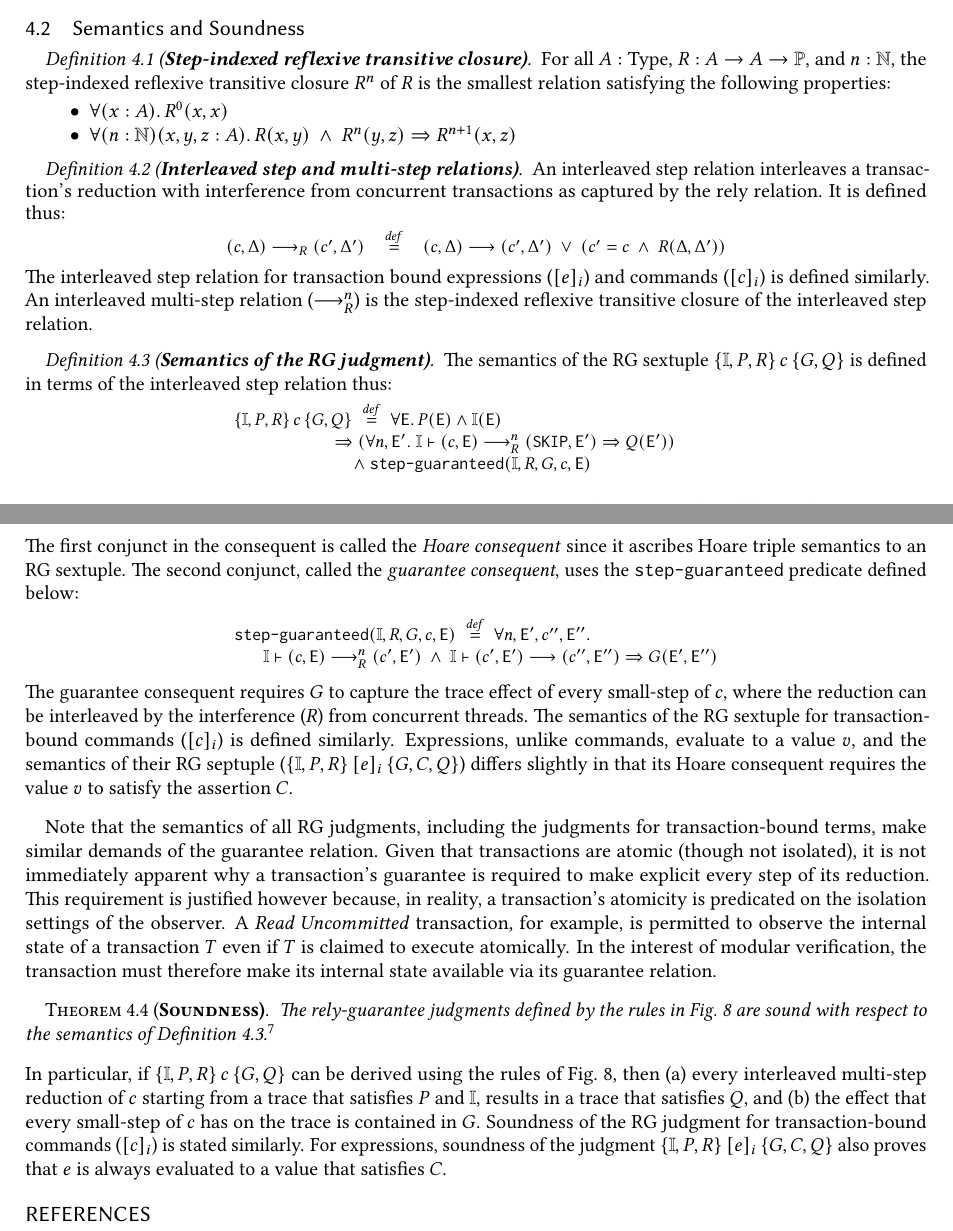
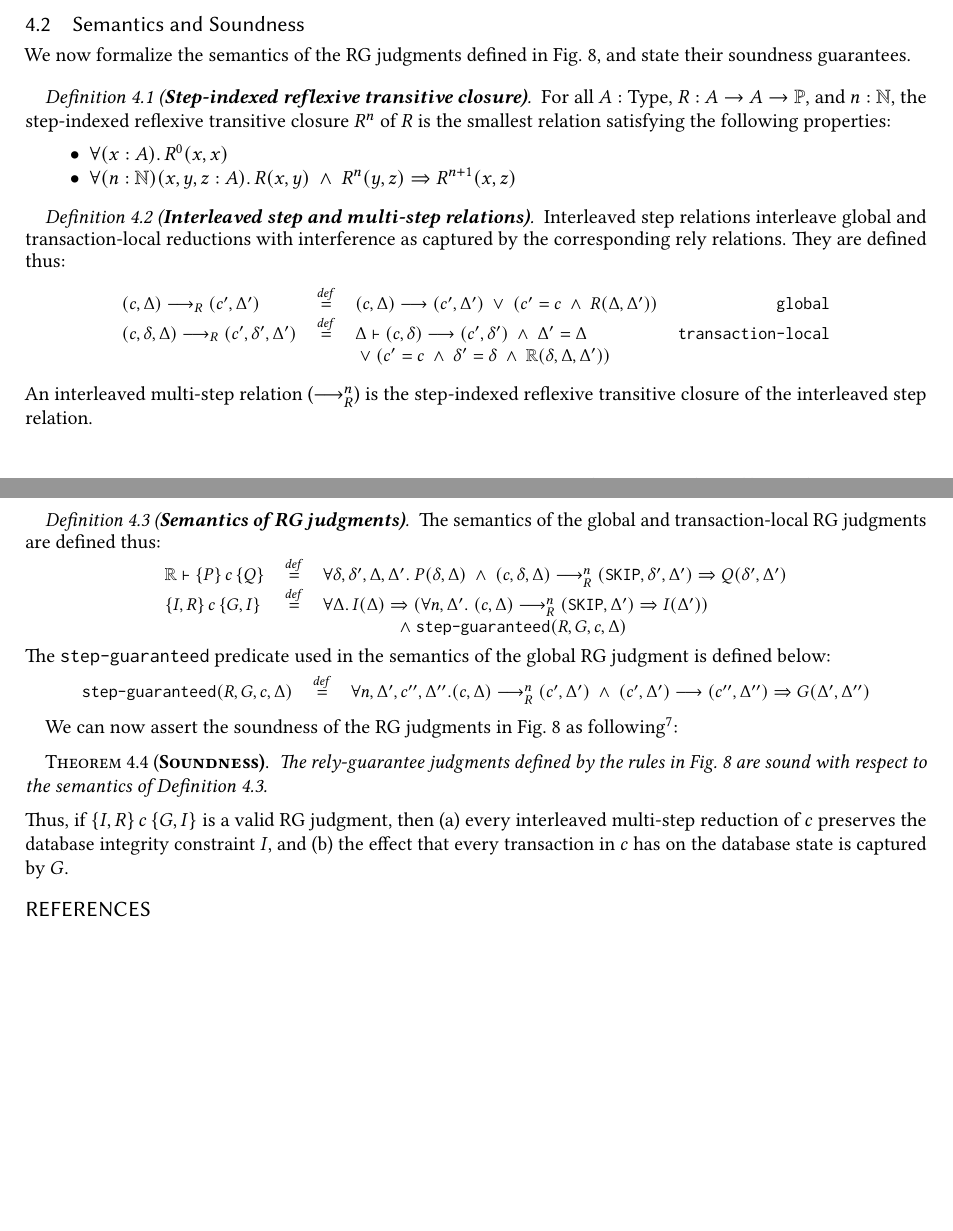
Before and after one commit to gowthamk/RGTxnPaper, a LaTeX paper (popl18.tex, which reads reasoning.tex): two parts of pages 15 and 16 of 17, joined at a grey line, cut so that both start at the same text, the shorter picture padded with empty space. Compiled offline with pdfLaTeX.

Commit message:
Soundness result added.

```diff
--- a/reasoning.tex
+++ b/reasoning.tex
@@ -210,6 +210,9 @@ sequencing etc., are more-or-less standard, hence elided.
 
 \subsection{Semantics and Soundness}
 
+We now formalize the semantics of the RG judgments defined in
+Fig.~\ref{fig:rg-rules}, and state their soundness guarantees.
+
 \begin{definition}[\bfseries Step-indexed reflexive transitive closure]
 For all $A:\text{Type}$, $R: A \rightarrow A \rightarrow \mathbb{P}$, and $n :
 \mathbb{N}$, the step-indexed reflexive transitive closure $R^n$ of $R$ is
@@ -222,99 +225,66 @@ R^{n+1}(x,z)$
 \end{itemize}
 \end{definition}
 
-% \begin{definition}[\bfseries Interleaved step and multi-step relations]
-% An interleaved step relation interleaves transaction-local reductions with
-% legal interference from concurrent transactions as defined by the
-% $\I$-constrained rely relation ($\R$).  It is defined thus:
-% \begin{smathpar}
-% \begin{array}{lcl}
-% (c,\stl,\stg) \rstepsto (c',\stl',\stg') & \defeq & \stg \vdash
-%   (c,\stl) \stepsto (c',\stl') \conj \stg'=\stg \\
-%   &   & \disj (c' = c \conj \stl'=\stl \conj \R(\stl, \stg, \stg'))\\
-% \end{array}
-% \end{smathpar}
-
 \begin{definition}[\bfseries Interleaved step and multi-step relations]
-An interleaved step relation interleaves a transaction's reduction with
-interference from concurrent transactions as captured by the rely
-relation. It is defined thus:
+Interleaved step relations interleave global and transaction-local
+reductions with interference as captured by the corresponding rely
+relations. They are defined thus:
 \begin{smathpar}
-\begin{array}{lcl}
+\begin{array}{lclr}
 (c,\stg) \rstepsto (c',\stg') & \defeq &
-  (c,\stg) \stepsto (c',\stg') \disj (c' = c \conj R(\stg, \stg'))\\
+  (c,\stg) \stepsto (c',\stg') \disj (c' = c \conj R(\stg, \stg'))&
+  \texttt{global}\\
+(c,\stl,\stg) \rstepsto (c',\stl',\stg') & \defeq & \stg \vdash
+  (c,\stl) \stepsto (c',\stl') \conj \stg'=\stg& \texttt{transaction-local}\\
+  &   & \disj (c' = c \conj \stl'=\stl \conj \R(\stl, \stg, \stg'))
 \end{array}
 \end{smathpar}
 
-\noindent The interleaved step relation for transaction bound expressions
-($\txnbox{e}_i$) and commands ($\txnbox{c}_i$) is defined similarly.
-An interleaved multi-step relation ($\stepssto{n}$) is the step-indexed
-reflexive transitive closure of the interleaved step relation.
+\noindent An interleaved multi-step relation ($\stepssto{n}$) is the
+step-indexed reflexive transitive closure of the interleaved step
+relation.
 \end{definition}
 
-\begin{definition}[\bfseries Semantics of the RG judgment]
+\begin{definition}[\bfseries Semantics of RG judgments]
 \label{def:rg-semantics}
-The semantics of the RG sextuple $\rg{\mathbb{I},P,R}{c}{G,Q}$ is defined
-in terms of the interleaved step relation thus:\vspace*{-10pt}
-
+The semantics of the global and transaction-local RG judgments are
+defined thus:
 \begin{smathpar}
-\begin{array}{l}
-\hspace*{-0.3in}
-\rg{\mathbb{I},P,R}{c}{G,Q} \;\defeq\; \forall \E.\, P(\E)
-  \wedge \mathbb{I}(\E) \\
-\hspace*{0.4in}\Rightarrow (\forall n,\E'.\; \I \vdash (c,\E)
-    \rstepssto{n} (\cskip,\E') \Rightarrow Q(\E')) \\
-\hspace*{0.5in}\conj \texttt{step-guaranteed}(\I,R,G,c,\E)\\
+\begin{array}{lcl}
+\R \vdash \hoare{P}{c}{Q} & \defeq & \forall \stl,\stl',\stg,\stg'.~
+  P(\stl,\stg) \conj (c,\stl,\stg) \rstepssto{n} (\cskip, \stl',\stg')
+  \Rightarrow Q(\stl',\stg')\\
+\rg{I,R}{c}{G,I} & \defeq &  \forall \stg.\, I(\stg)
+  \Rightarrow (\forall n,\stg'.\; (c,\stg)
+    \rstepssto{n} (\cskip,\stg') \Rightarrow I(\stg')) \\
+&&\hspace*{0.5in}\conj \texttt{step-guaranteed}(R,G,c,\stg)\\
 \end{array}
 \end{smathpar}
 
-\noindent The first conjunct in the consequent is called the \emph{Hoare
-consequent} since it ascribes Hoare triple semantics to an RG sextuple.
-The second conjunct, called the \emph{guarantee consequent}, uses the
-$\texttt{step-guaranteed}$ predicate defined below:\vspace*{-10pt}
+\noindent The
+$\texttt{step-guaranteed}$ predicate used in the semantics of the
+global RG judgment is defined below:\vspace*{-10pt}
 
 \begin{smathpar}
-\begin{array}{l}
-\texttt{step-guaranteed}(\I,R,G,c,\E) \;\defeq\; \forall n,\E',c'',\E''.\\
-\hspace*{0.2in}\I \vdash (c,\E) \rstepssto{n} (c',\E') \conj \I \vdash (c',\E') \stepsto
-  (c'',\E'') \Rightarrow G(\E',\E'')\\
+\begin{array}{lcl}
+\texttt{step-guaranteed}(R,G,c,\stg) &\defeq& \forall n,\stg',c'',\stg''.
+(c,\stg) \rstepssto{n} (c',\stg') \conj (c',\stg') \stepsto
+  (c'',\stg'') \Rightarrow G(\stg',\stg'')\\
 \end{array}
 \end{smathpar}
-
-\noindent The guarantee consequent requires $G$ to capture the trace effect of
-every small-step of $c$, where the reduction can be interleaved by the
-interference ($R$) from concurrent threads. The semantics of the RG
-sextuple for transaction-bound commands ($\txnbox{c}_i$) is defined
-similarly. Expressions, unlike commands, evaluate to a value $v$, and
-the semantics of their RG septuple ($\rg{\I,P,R}{\txnbox{e}_i}{G,C,Q}$) differs slightly in that its
-Hoare consequent requires the value $v$ to satisfy the assertion $C$.
 \end{definition}
 
-Note that the semantics of all RG judgments, including the judgments
-for transaction-bound terms, make similar demands of the guarantee
-relation. Given that transactions are atomic (though not isolated), it
-is not immediately apparent why a transaction's guarantee is required
-to make explicit every step of its reduction. This requirement is
-justified however because, in reality, a transaction's atomicity is
-predicated on the isolation settings of the observer. A \iso{Read
-  Uncommitted} transaction, for example, is permitted to observe the
-internal state of a transaction $T$ even if $T$ is claimed to execute
-atomically.  In the interest of modular verification, the transaction
-must therefore make its internal state available via its guarantee
-relation.
+We can now assert the soundness of the RG judgments in
+Fig.~\ref{fig:rg-rules} as following\footnote{Formal proof of soundness
+is provided in the supplementary material.}:
 
 \begin{theorem}[\bfseries Soundness]
 The rely-guarantee judgments defined by the rules in
 Fig.~\ref{fig:rg-rules} are sound with respect to the semantics of
-Definition~\ref{def:rg-semantics}.\footnote{Formal proof of soundness
-is provided in the supplementary material.}
+Definition~\ref{def:rg-semantics}.
 \end{theorem}
 
-\noindent In particular, if $\rg{\I,P,R}{c}{G,Q}$ can be derived using
-the rules of Fig.~\ref{fig:rg-rules}, then (a) every interleaved
-multi-step reduction of $c$ starting from a trace that satisfies $P$
-and $\I$, results in a trace that satisfies $Q$, and (b) the effect
-that every small-step of $c$ has on the trace is contained in $G$.
-Soundness of the RG judgment for transaction-bound commands
-($\txnbox{c}_i$) is stated similarly.  For expressions, soundness of
-the judgment $\rg{\I,P,R}{\txnbox{e}_i}{G,C,Q}$ also proves that $e$
-is always evaluated to a value that satisfies $C$.
+\noindent Thus, if $\rg{I,R}{c}{G,I}$ is a valid RG judgment, then (a)
+every interleaved multi-step reduction of $c$ preserves the database
+integrity constraint $I$, and (b) the effect that every transaction in
+$c$ has on the database state is captured by $G$.
```
Also changed, not shown: reasoning.tex (2 more changed lines).
